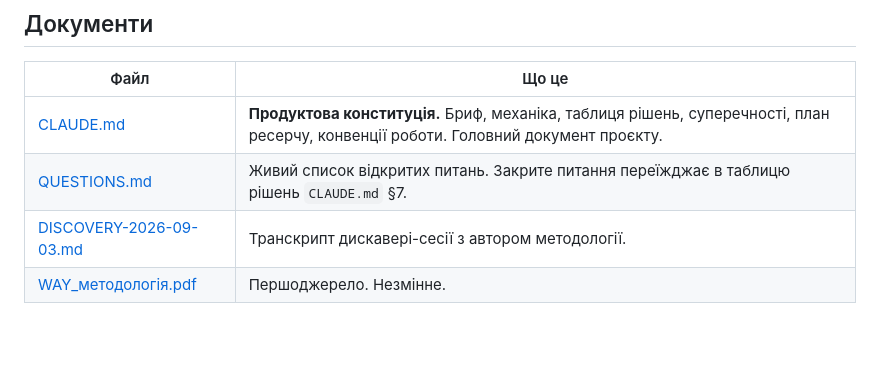
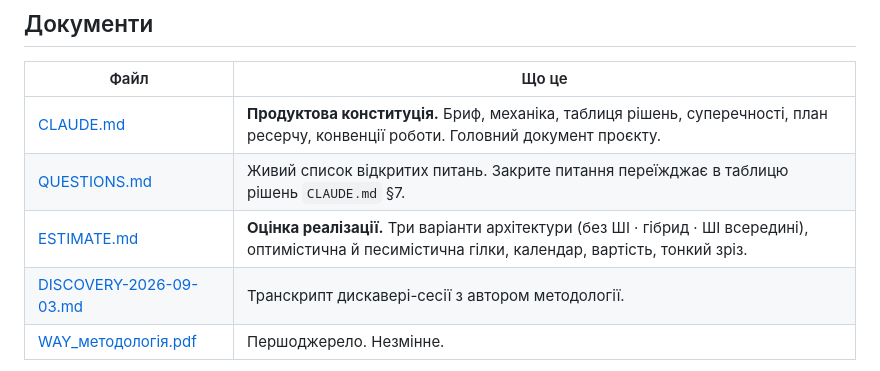
Before and after one commit to pastilov-source/way, a Markdown page: README.md, the part around the change. GitHub-like rendering; blank space fills up the shorter version.

```diff
--- a/README.md
+++ b/README.md
@@ -40,6 +40,7 @@
 |---|---|
 | [CLAUDE.md](CLAUDE.md) | **Продуктова конституція.** Бриф, механіка, таблиця рішень, суперечності, план ресерчу, конвенції роботи. Головний документ проєкту. |
 | [QUESTIONS.md](QUESTIONS.md) | Живий список відкритих питань. Закрите питання переїжджає в таблицю рішень `CLAUDE.md` §7. |
+| [ESTIMATE.md](ESTIMATE.md) | **Оцінка реалізації.** Три варіанти архітектури (без ШІ · гібрид · ШІ всередині), оптимістична й песимістична гілки, календар, вартість, тонкий зріз. |
 | [DISCOVERY-2026-09-03.md](DISCOVERY-2026-09-03.md) | Транскрипт дискавері-сесії з автором методології. |
 | [WAY_методологія.pdf](WAY_методологія.pdf) | Першоджерело. Незмінне. |
 
```
Also changed, not shown: CLAUDE.md (+1 -0 lines), ESTIMATE.md (added, +211 -0 lines).
